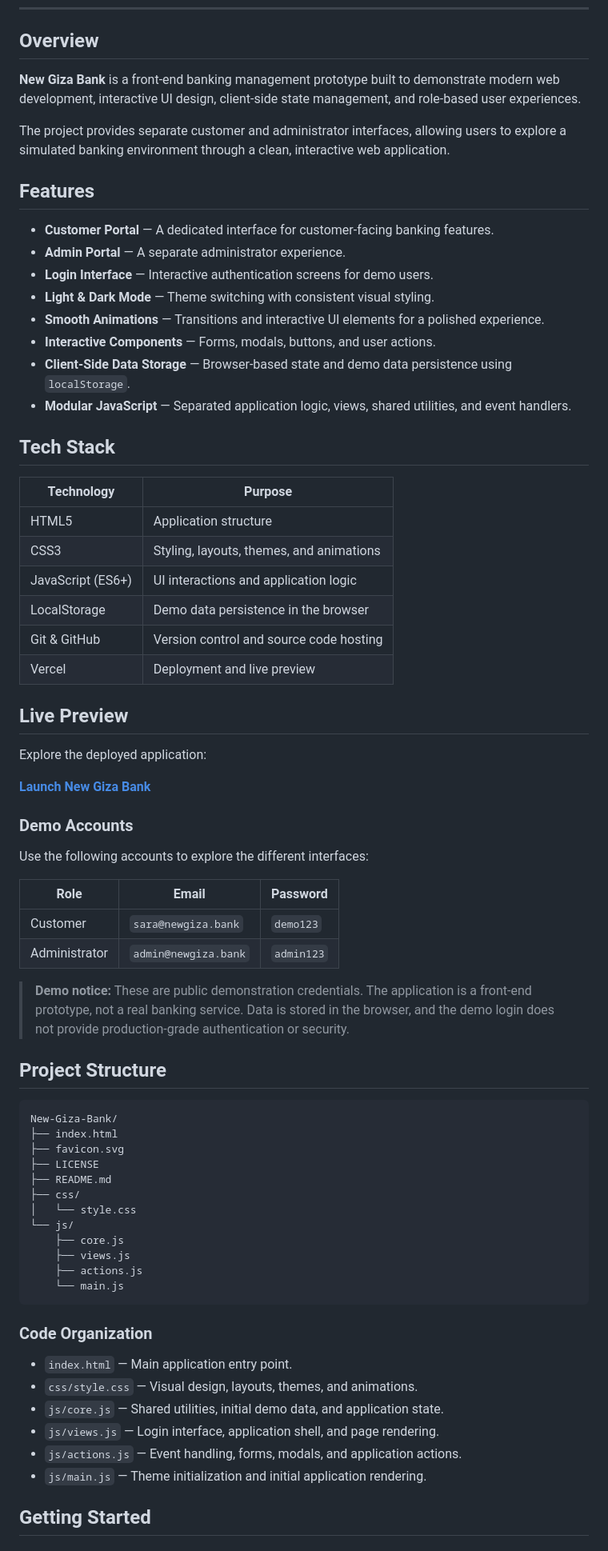
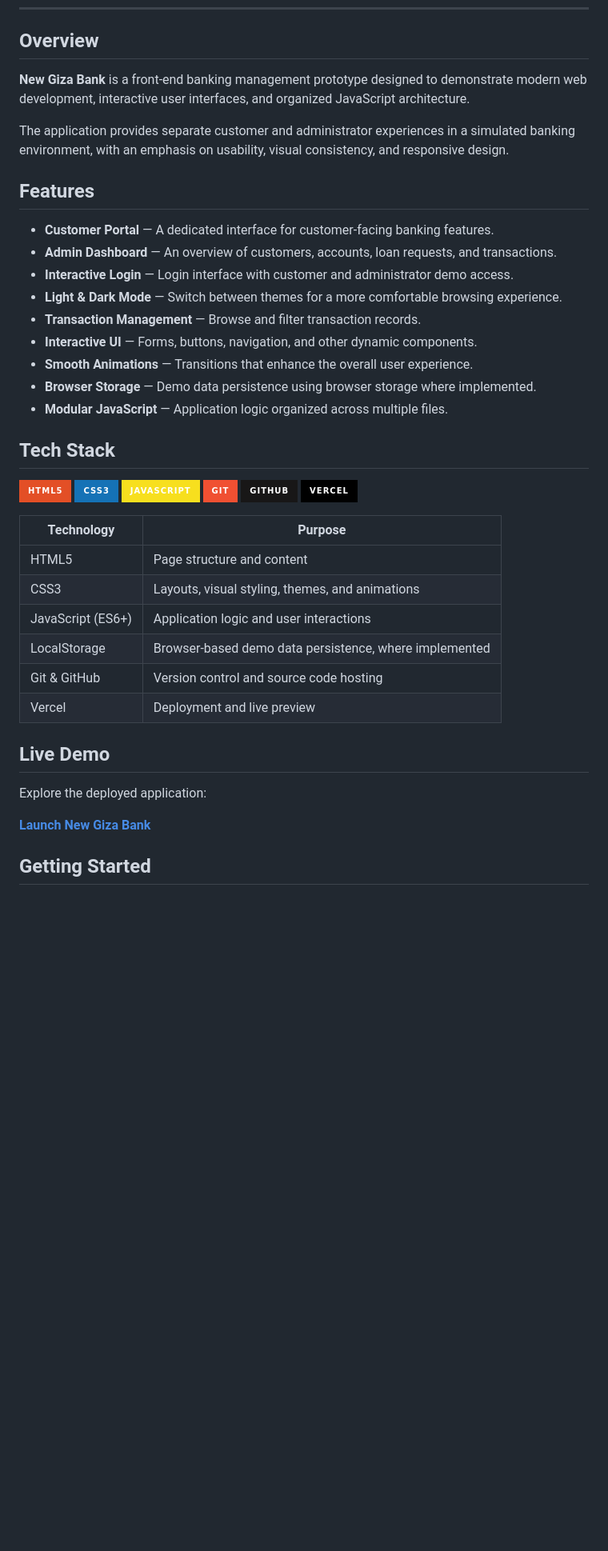
Before and after one commit to im-mohannad-devs/New-Giza-Bank, a Markdown page: README.md, the part around one of its changes. Shown at 80% size. GitHub-like rendering; badges without logos; blank space fills up the shorter version.

Commit message:
Revise README for clarity and structure
Updated README to enhance clarity and organization, including improved descriptions, added screenshots, and refined project structure.

````diff
--- a/README.md
+++ b/README.md
@@ -18,74 +47,47 @@ A sleek, interactive banking management website featuring dedicated customer and
 
 ## Overview
 
-**New Giza Bank** is a front-end banking management prototype built to demonstrate modern web development, interactive UI design, client-side state management, and role-based user experiences.
+**New Giza Bank** is a front-end banking management prototype designed to demonstrate modern web development, interactive user interfaces, and organized JavaScript architecture.
 
-The project provides separate customer and administrator interfaces, allowing users to explore a simulated banking environment through a clean, interactive web application.
+The application provides separate customer and administrator experiences in a simulated banking environment, with an emphasis on usability, visual consistency, and responsive design.
 
 ## Features
 
 - **Customer Portal** — A dedicated interface for customer-facing banking features.
-- **Admin Portal** — A separate administrator experience.
-- **Login Interface** — Interactive authentication screens for demo users.
-- **Light & Dark Mode** — Theme switching with consistent visual styling.
-- **Smooth Animations** — Transitions and interactive UI elements for a polished experience.
-- **Interactive Components** — Forms, modals, buttons, and user actions.
-- **Client-Side Data Storage** — Browser-based state and demo data persistence using `localStorage`.
-- **Modular JavaScript** — Separated application logic, views, shared utilities, and event handlers.
+- **Admin Dashboard** — An overview of customers, accounts, loan requests, and transactions.
+- **Interactive Login** — Login interface with customer and administrator demo access.
+- **Light & Dark Mode** — Switch between themes for a more comfortable browsing experience.
+- **Transaction Management** — Browse and filter transaction records.
+- **Interactive UI** — Forms, buttons, navigation, and other dynamic components.
+- **Smooth Animations** — Transitions that enhance the overall user experience.
+- **Browser Storage** — Demo data persistence using browser storage where implemented.
+- **Modular JavaScript** — Application logic organized across multiple files.
 
 ## Tech Stack
 
+<p>
+  <img src="https://img.shields.io/badge/HTML5-E34F26?style=for-the-badge&logo=html5&logoColor=white" alt="HTML5">
+  <img src="https://img.shields.io/badge/CSS3-1572B6?style=for-the-badge&logo=css3&logoColor=white" alt="CSS3">
+  <img src="https://img.shields.io/badge/JavaScript-F7DF1E?style=for-the-badge&logo=javascript&logoColor=black" alt="JavaScript">
+  <img src="https://img.shields.io/badge/Git-F05032?style=for-the-badge&logo=git&logoColor=white" alt="Git">
+  <img src="https://img.shields.io/badge/GitHub-181717?style=for-the-badge&logo=github&logoColor=white" alt="GitHub">
+  <img src="https://img.shields.io/badge/Vercel-000000?style=for-the-badge&logo=vercel&logoColor=white" alt="Vercel">
+</p>
+
 | Technology | Purpose |
 |---|---|
-| HTML5 | Application structure |
-| CSS3 | Styling, layouts, themes, and animations |
-| JavaScript (ES6+) | UI interactions and application logic |
-| LocalStorage | Demo data persistence in the browser |
+| HTML5 | Page structure and content |
+| CSS3 | Layouts, visual styling, themes, and animations |
+| JavaScript (ES6+) | Application logic and user interactions |
+| LocalStorage | Browser-based demo data persistence, where implemented |
 | Git & GitHub | Version control and source code hosting |
 | Vercel | Deployment and live preview |
 
-## Live Preview
+## Live Demo
 
 Explore the deployed application:
 
 **[Launch New Giza Bank](https://new-giza-bank.vercel.app/)**
-
-### Demo Accounts
-
-Use the following accounts to explore the different interfaces:
-
-| Role | Email | Password |
-|---|---|---|
-| Customer | `sara@newgiza.bank` | `demo123` |
-| Administrator | `admin@newgiza.bank` | `admin123` |
-
-> **Demo notice:** These are public demonstration credentials. The application is a front-end prototype, not a real banking service. Data is stored in the browser, and the demo login does not provide production-grade authentication or security.
-
-## Project Structure
-
-```text
-New-Giza-Bank/
-├── index.html
-├── favicon.svg
-├── LICENSE
-├── README.md
-├── css/
-│   └── style.css
-└── js/
-    ├── core.js
-    ├── views.js
-    ├── actions.js
-    └── main.js
-```
-
-### Code Organization
-
-- `index.html` — Main application entry point.
-- `css/style.css` — Visual design, layouts, themes, and animations.
-- `js/core.js` — Shared utilities, initial demo data, and application state.
-- `js/views.js` — Login interface, application shell, and page rendering.
-- `js/actions.js` — Event handling, forms, modals, and application actions.
-- `js/main.js` — Theme initialization and initial application rendering.
 
 ## Getting Started
 
````
Also changed, not shown: other parts of README.md (+69 -19 lines).
